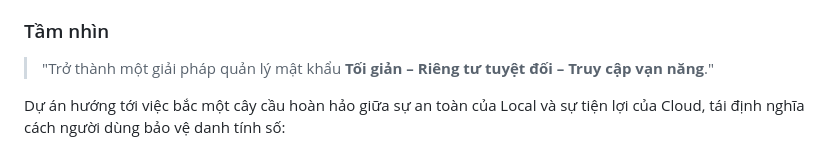
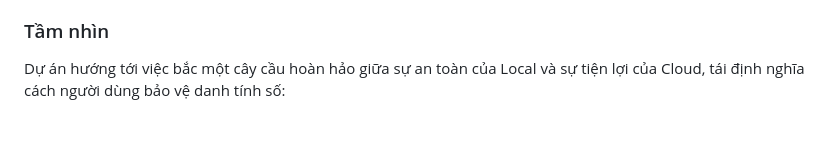
Before and after one commit to quoctrieu07/password-manager, a Markdown page: docs/PRODUCT.md, the part around the change. GitHub-like rendering; blank space fills up the shorter version.

```diff
--- a/docs/PRODUCT.md
+++ b/docs/PRODUCT.md
@@ -10,8 +10,6 @@ Thị trường quản lý mật khẩu hiện nay đang bị chia rẽ giữa h
 * **Cực đoan đối lập - KeePass và các công cụ Local:** Dù đảm bảo được tính riêng tư tại chỗ nhưng kiến trúc lại quá phức tạp. Nhiều ứng dụng trong hệ sinh thái KeePass hoàn toàn không hỗ trợ đồng bộ trực tuyến. Đáng ngại hơn, nhiều dự án kết hợp cả On/Offline đầy triển vọng trước đây nay đã bị bỏ hoang, hoặc đang sử dụng cấu trúc dữ liệu không hợp chuẩn, lỗi thời và dần ngừng hỗ trợ các giao thức Cloud (như WebDAV, Dropbox, Google Drive).
 
 ### Tầm nhìn
-
-> "Trở thành một giải pháp quản lý mật khẩu **Tối giản – Riêng tư tuyệt đối – Truy cập vạn năng**."
 
 Dự án hướng tới việc bắc một cây cầu hoàn hảo giữa sự an toàn của Local và sự tiện lợi của Cloud, tái định nghĩa cách người dùng bảo vệ danh tính số:
 
```
